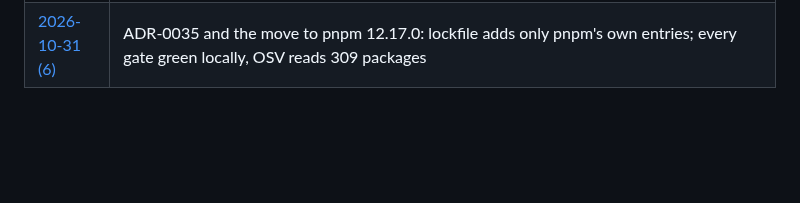
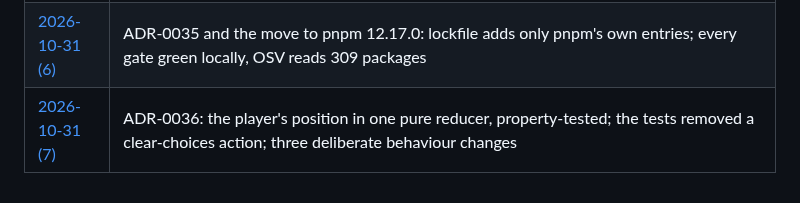
Before and after one commit to randallard/branching-video, a Markdown page: docs/journal/README.md, the part around the change. GitHub-like rendering; blank space fills up the shorter version.

Commit message:
docs: journal and PROGRESS for the player reducer (2026-10-31 (7))
Co-Authored-By: Claude Opus 5.5 <noreply@anthropic.com>

```diff
--- a/docs/journal/README.md
+++ b/docs/journal/README.md
@@ -71,3 +71,4 @@ Terse and first-person is fine. This is a lab notebook, not a report.
 | [2026-10-31 (4)](2026-10-31-4-1012-extras-1017-look-stance-review.md) | ADR-1012 extras adopted (cast registry 39 → 25; axe fixed contrast, labels, focus on three pages); ADR-1017 look (the player wants a reducer); first stance review |
 | [2026-10-31 (5)](2026-10-31-5-working-copy-adr.md) | ADR-0034 records the Editor/Studio working copy diffed into events, the deviation from ADR-1017; next pnpm 12, then the player reducer |
 | [2026-10-31 (6)](2026-10-31-6-pnpm-12.md) | ADR-0035 and the move to pnpm 12.17.0: lockfile adds only pnpm's own entries; every gate green locally, OSV reads 309 packages |
+| [2026-10-31 (7)](2026-10-31-7-player-reducer.md) | ADR-0036: the player's position in one pure reducer, property-tested; the tests removed a clear-choices action; three deliberate behaviour changes |
```
Also changed, not shown: docs/PROGRESS.md (+3 -1 lines), docs/journal/2026-10-31-7-player-reducer.md (added, +45 -0 lines).
